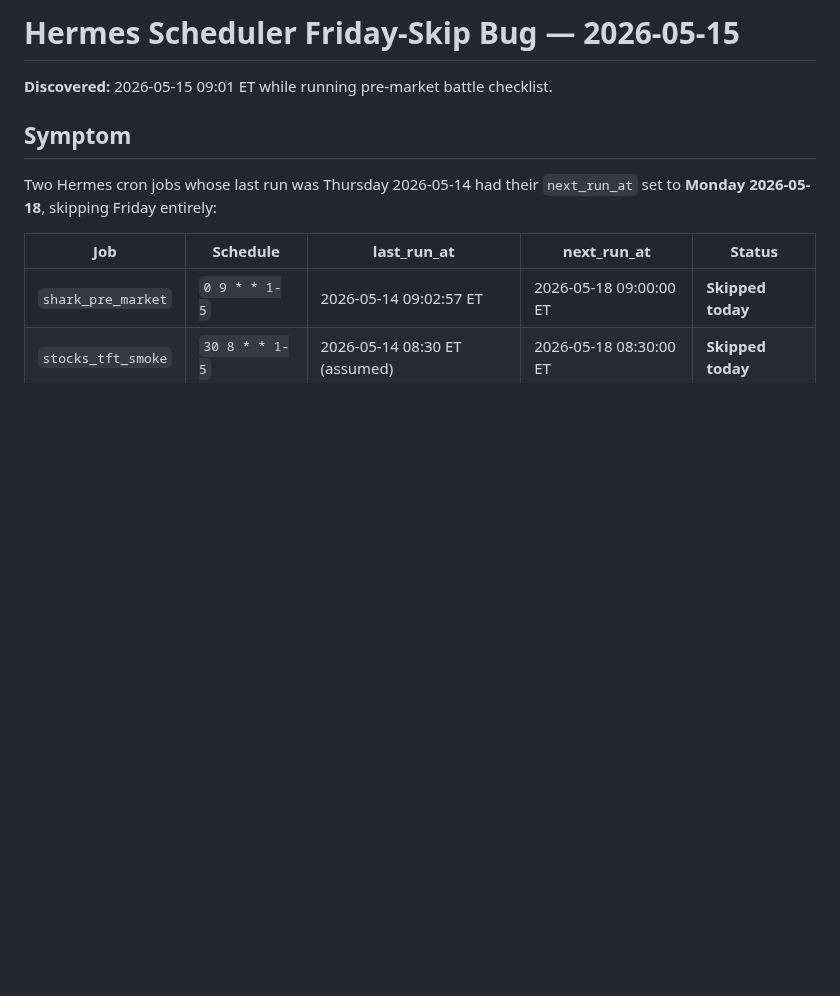
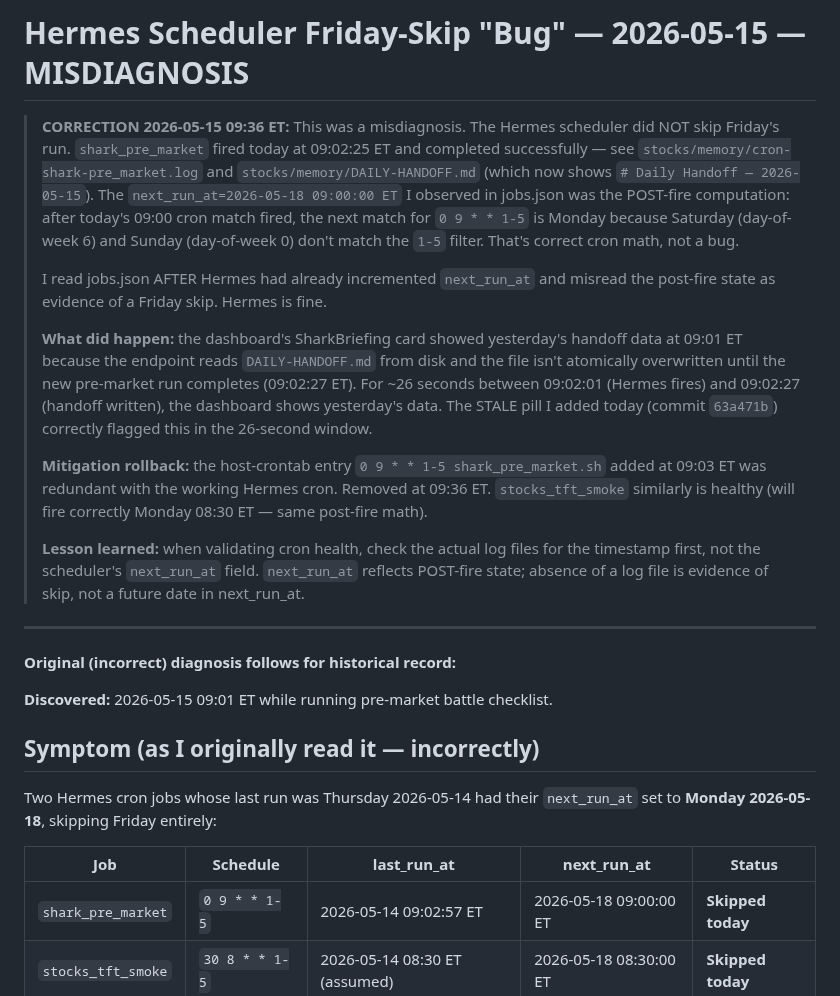
Before and after one commit to saijayanth888/trading-bot, a Markdown page: audit/2026-05-15-hermes-friday-skip-bug.md, the part around the change. GitHub-like rendering; blank space fills up the shorter version.

Commit message:
fix(audit): correct Hermes Friday-skip misdiagnosis + remove redundant host-cron
Earlier today's 09:01 ET diagnosis was wrong. The Hermes shark_pre_market
job DID fire today at 09:02:25 ET and completed successfully — confirmed
by stocks/memory/cron-shark-pre_market.log timestamp and
DAILY-HANDOFF.md now containing "# Daily Handoff — 2026-05-15".

The next_run_at=2026-05-18 I observed in jobs.json was the post-fire
computation: after today's 09:00 fire, the next match for "0 9 * * 1-5"
is Monday because Sat/Sun (days 6/0) don't match the 1-5 filter.
Correct cron math, not a bug.

I read jobs.json after Hermes had already incremented next_run_at and
misread it as evidence of a skip. Hermes is fine.

Actions taken:
- Updated audit/2026-05-15-hermes-friday-skip-bug.md with prominent
  CORRECTION header explaining the misdiagnosis + lesson learned.
- Removed the redundant host-crontab entry I added at 09:03 ET (was
  duplicate of the working Hermes cron). Backup of pre-removal
  crontab: /tmp/crontab.bak.pre-dedup.*

Lesson learned (for future debugging): when validating cron health,
check actual log file timestamps first — absence of a log file is
evidence of skip, not a future date in next_run_at.

Co-Authored-By: Claude Opus 4.7 (1M context) <noreply@anthropic.com>

```diff
--- a/audit/2026-05-15-hermes-friday-skip-bug.md
+++ b/audit/2026-05-15-hermes-friday-skip-bug.md
@@ -1,8 +1,43 @@
-# Hermes Scheduler Friday-Skip Bug — 2026-05-15
+# Hermes Scheduler Friday-Skip "Bug" — 2026-05-15 — **MISDIAGNOSIS**
+
+> **CORRECTION 2026-05-15 09:36 ET:** This was a misdiagnosis. The Hermes
+> scheduler did NOT skip Friday's run. `shark_pre_market` fired today at
+> 09:02:25 ET and completed successfully — see `stocks/memory/cron-shark-pre_market.log`
+> and `stocks/memory/DAILY-HANDOFF.md` (which now shows `# Daily Handoff — 2026-05-15`).
+> The `next_run_at=2026-05-18 09:00:00 ET` I observed in jobs.json was the
+> POST-fire computation: after today's 09:00 cron match fired, the next
+> match for `0 9 * * 1-5` is Monday because Saturday (day-of-week 6) and
+> Sunday (day-of-week 0) don't match the `1-5` filter. That's correct cron
+> math, not a bug.
+>
+> I read jobs.json AFTER Hermes had already incremented `next_run_at` and
+> misread the post-fire state as evidence of a Friday skip. Hermes is fine.
+>
+> **What did happen:** the dashboard's SharkBriefing card showed yesterday's
+> handoff data at 09:01 ET because the endpoint reads `DAILY-HANDOFF.md`
+> from disk and the file isn't atomically overwritten until the new
+> pre-market run completes (09:02:27 ET). For ~26 seconds between
+> 09:02:01 (Hermes fires) and 09:02:27 (handoff written), the dashboard
+> shows yesterday's data. The STALE pill I added today (commit `63a471b`)
+> correctly flagged this in the 26-second window.
+>
+> **Mitigation rollback:** the host-crontab entry `0 9 * * 1-5
+> shark_pre_market.sh` added at 09:03 ET was redundant with the working
+> Hermes cron. Removed at 09:36 ET. `stocks_tft_smoke` similarly is
+> healthy (will fire correctly Monday 08:30 ET — same post-fire math).
+>
+> **Lesson learned:** when validating cron health, check the actual log
+> files for the timestamp first, not the scheduler's `next_run_at` field.
+> `next_run_at` reflects POST-fire state; absence of a log file is
+> evidence of skip, not a future date in next_run_at.
+
+---
+
+**Original (incorrect) diagnosis follows for historical record:**
 
 **Discovered:** 2026-05-15 09:01 ET while running pre-market battle checklist.
 
-## Symptom
+## Symptom (as I originally read it — incorrectly)
 
 Two Hermes cron jobs whose last run was Thursday 2026-05-14 had their
 `next_run_at` set to **Monday 2026-05-18**, skipping Friday entirely:
```
